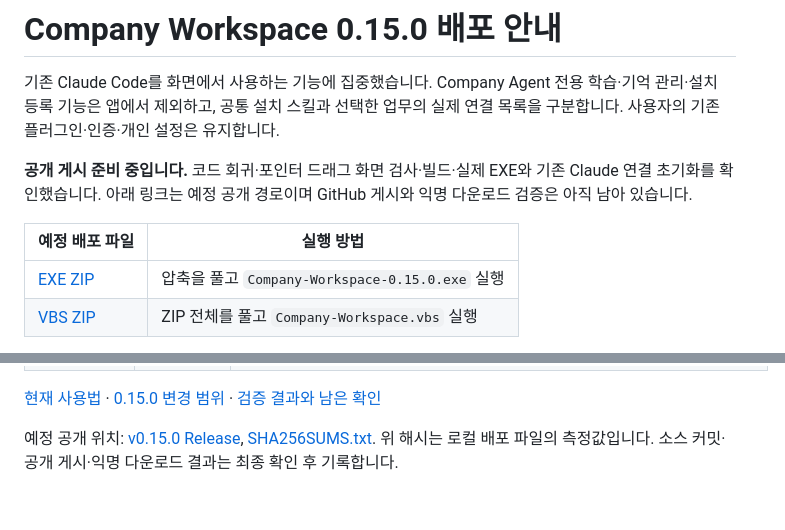
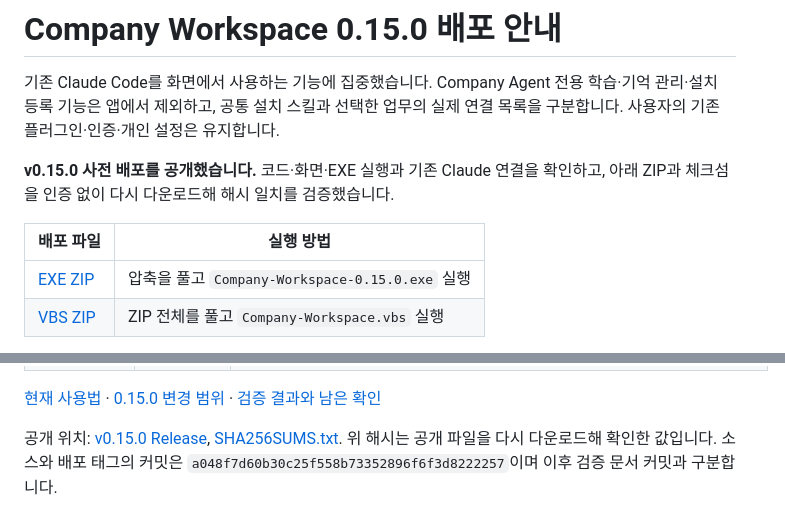
Before and after one commit to bongG-moon/workspace_local, a Markdown page: docs/WORKSPACE_RELEASE_0.15.0.md, 2 parts joined by grey strips. Drawn GitHub-style.

```diff
--- a/docs/WORKSPACE_RELEASE_0.15.0.md
+++ b/docs/WORKSPACE_RELEASE_0.15.0.md
@@ -2,9 +2,9 @@
 
 기존 Claude Code를 화면에서 사용하는 기능에 집중했습니다. Company Agent 전용 학습·기억 관리·설치 등록 기능은 앱에서 제외하고, 공통 설치 스킬과 선택한 업무의 실제 연결 목록을 구분합니다. 사용자의 기존 플러그인·인증·개인 설정은 유지합니다.
 
-**공개 게시 준비 중입니다.** 코드 회귀·포인터 드래그 화면 검사·빌드·실제 EXE와 기존 Claude 연결 초기화를 확인했습니다. 아래 링크는 예정 공개 경로이며 GitHub 게시와 익명 다운로드 검증은 아직 남아 있습니다.
+**v0.15.0 사전 배포를 공개했습니다.** 코드·화면·EXE 실행과 기존 Claude 연결을 확인하고, 아래 ZIP과 체크섬을 인증 없이 다시 다운로드해 해시 일치를 검증했습니다.
 
-| 예정 배포 파일 | 실행 방법 |
+| 배포 파일 | 실행 방법 |
 | --- | --- |
 | [EXE ZIP](https://github.com/bongG-moon/workspace_local/releases/download/v0.15.0/Company-Workspace-0.15.0-exe.zip) | 압축을 풀고 `Company-Workspace-0.15.0.exe` 실행 |
 | [VBS ZIP](https://github.com/bongG-moon/workspace_local/releases/download/v0.15.0/Company-Workspace-0.15.0-vbs.zip) | ZIP 전체를 풀고 `Company-Workspace.vbs` 실행 |
@@ -31,4 +31,4 @@ EXE·VBS의 앱 파일 **69개**가 소스와 일치하고 진단 핀 검사를
 
 [현재 사용법](LOCAL_WORKSPACE.md) · [0.15.0 변경 범위](WORKSPACE_0.15.0_CLAUDE.md) · [검증 결과와 남은 확인](VALIDATION_0.15.0.md)
 
-예정 공개 위치: [v0.15.0 Release](https://github.com/bongG-moon/workspace_local/releases/tag/v0.15.0), [SHA256SUMS.txt](https://github.com/bongG-moon/workspace_local/releases/download/v0.15.0/SHA256SUMS.txt). 위 해시는 로컬 배포 파일의 측정값입니다. 소스 커밋·공개 게시·익명 다운로드 결과는 최종 확인 후 기록합니다.
+공개 위치: [v0.15.0 Release](https://github.com/bongG-moon/workspace_local/releases/tag/v0.15.0), [SHA256SUMS.txt](https://github.com/bongG-moon/workspace_local/releases/download/v0.15.0/SHA256SUMS.txt). 위 해시는 공개 파일을 다시 다운로드해 확인한 값입니다. 소스와 배포 태그의 커밋은 `a048f7d60b30c25f558b73352896f6f3d8222257`이며 이후 검증 문서 커밋과 구분합니다.
```
Also changed, not shown: docs/VALIDATION_0.15.0.md (+6 -4 lines).
